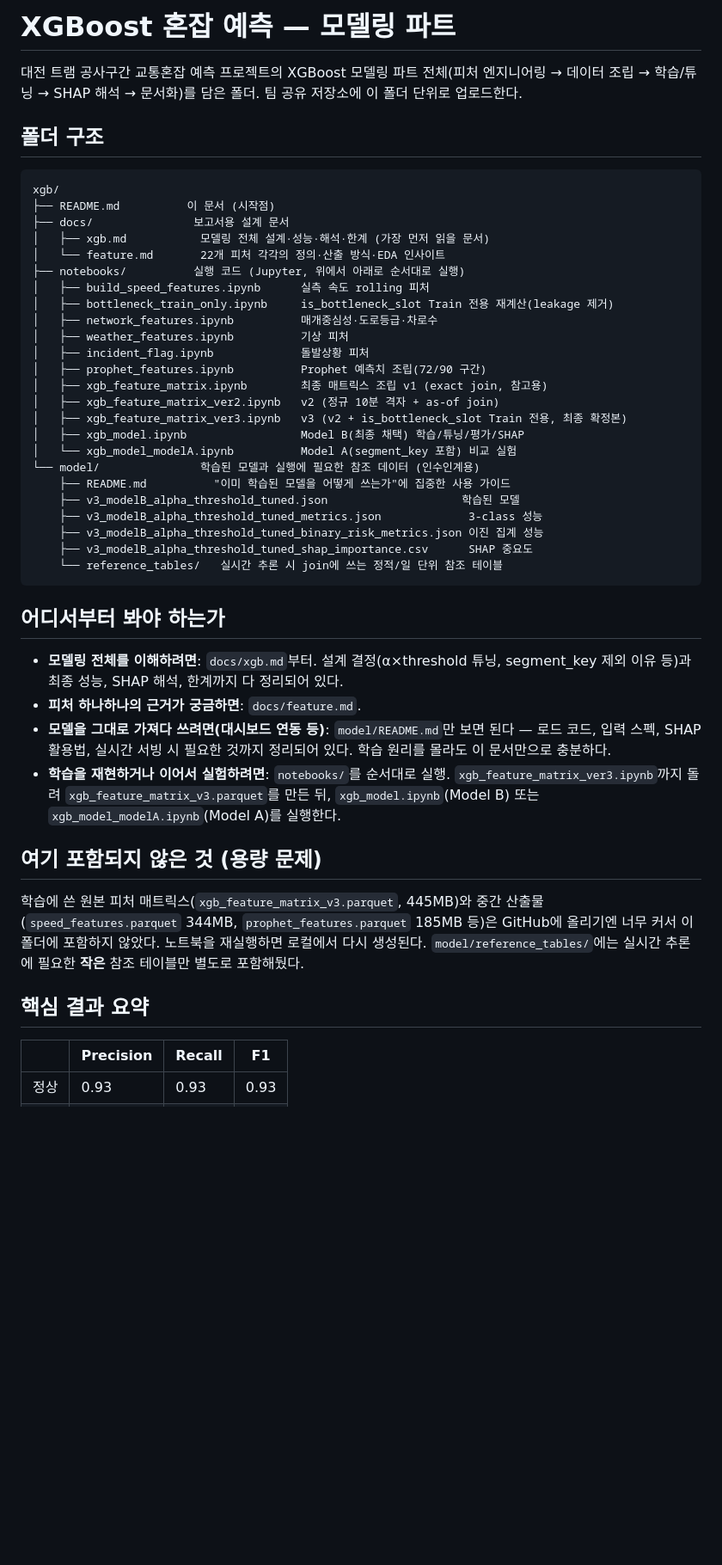
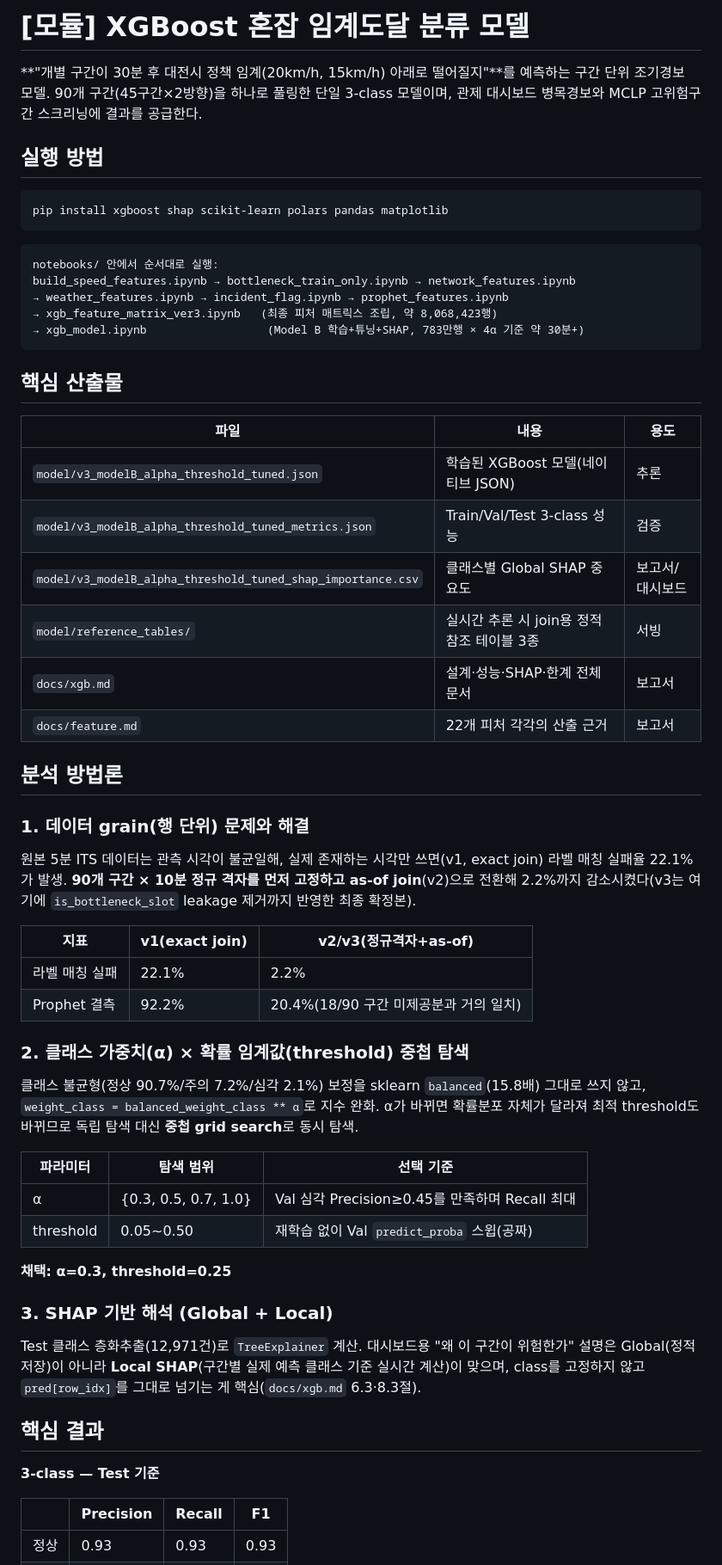
Before and after one commit to nynji/daejeon-tram-analysis, a Markdown page: src/xgboost_model/README.md, the part around one of its changes. Shown at 86% size. Rendered like a GitHub page; blank space fills up the shorter version.

Commit message:
Add XGB modeling: notebooks, model

````diff
--- a/src/xgboost_model/README.md
+++ b/src/xgboost_model/README.md
@@ -1,48 +1,61 @@
-# XGBoost 혼잡 예측 — 모델링 파트
+# [모듈] XGBoost 혼잡 임계도달 분류 모델
 
-대전 트램 공사구간 교통혼잡 예측 프로젝트의 XGBoost 모델링 파트 전체(피처 엔지니어링 → 데이터 조립 → 학습/튜닝 → SHAP 해석 → 문서화)를 담은 폴더. 팀 공유 저장소에 이 폴더 단위로 업로드한다.
+**"개별 구간이 30분 후 대전시 정책 임계(20km/h, 15km/h) 아래로 떨어질지"**를 예측하는 구간 단위 조기경보 모델. 90개 구간(45구간×2방향)을 하나로 풀링한 단일 3-class 모델이며, 관제 대시보드 병목경보와 MCLP 고위험구간 스크리닝에 결과를 공급한다.
 
-## 폴더 구조
+## 실행 방법
+
+```bash
+pip install xgboost shap scikit-learn polars pandas matplotlib
+```
 
 ```
-xgb/
-├── README.md          이 문서 (시작점)
-├── docs/               보고서용 설계 문서
-│   ├── xgb.md           모델링 전체 설계·성능·해석·한계 (가장 먼저 읽을 문서)
-│   └── feature.md       22개 피처 각각의 정의·산출 방식·EDA 인사이트
-├── notebooks/          실행 코드 (Jupyter, 위에서 아래로 순서대로 실행)
-│   ├── build_speed_features.ipynb      실측 속도 rolling 피처
-│   ├── bottleneck_train_only.ipynb     is_bottleneck_slot Train 전용 재계산(leakage 제거)
-│   ├── network_features.ipynb          매개중심성·도로등급·차로수
-│   ├── weather_features.ipynb          기상 피처
-│   ├── incident_flag.ipynb             돌발상황 피처
-│   ├── prophet_features.ipynb          Prophet 예측치 조립(72/90 구간)
-│   ├── xgb_feature_matrix.ipynb        최종 매트릭스 조립 v1 (exact join, 참고용)
-│   ├── xgb_feature_matrix_ver2.ipynb   v2 (정규 10분 격자 + as-of join)
-│   ├── xgb_feature_matrix_ver3.ipynb   v3 (v2 + is_bottleneck_slot Train 전용, 최종 확정본)
-│   ├── xgb_model.ipynb                 Model B(최종 채택) 학습/튜닝/평가/SHAP
-│   └── xgb_model_modelA.ipynb          Model A(segment_key 포함) 비교 실험
-└── model/               학습된 모델과 실행에 필요한 참조 데이터 (인수인계용)
-    ├── README.md          "이미 학습된 모델을 어떻게 쓰는가"에 집중한 사용 가이드
-    ├── v3_modelB_alpha_threshold_tuned.json                    학습된 모델
-    ├── v3_modelB_alpha_threshold_tuned_metrics.json             3-class 성능
-    ├── v3_modelB_alpha_threshold_tuned_binary_risk_metrics.json 이진 집계 성능
-    ├── v3_modelB_alpha_threshold_tuned_shap_importance.csv      SHAP 중요도
-    └── reference_tables/   실시간 추론 시 join에 쓰는 정적/일 단위 참조 테이블
+notebooks/ 안에서 순서대로 실행:
+build_speed_features.ipynb → bottleneck_train_only.ipynb → network_features.ipynb
+→ weather_features.ipynb → incident_flag.ipynb → prophet_features.ipynb
+→ xgb_feature_matrix_ver3.ipynb   (최종 피처 매트릭스 조립, 약 8,068,423행)
+→ xgb_model.ipynb                  (Model B 학습+튜닝+SHAP, 783만행 × 4α 기준 약 30분+)
 ```
 
-## 어디서부터 봐야 하는가
+## 핵심 산출물
 
-- **모델링 전체를 이해하려면**: `docs/xgb.md`부터. 설계 결정(α×threshold 튜닝, segment_key 제외 이유 등)과 최종 성능, SHAP 해석, 한계까지 다 정리되어 있다.
-- **피처 하나하나의 근거가 궁금하면**: `docs/feature.md`.
-- **모델을 그대로 가져다 쓰려면(대시보드 연동 등)**: `model/README.md`만 보면 된다 — 로드 코드, 입력 스펙, SHAP 활용법, 실시간 서빙 시 필요한 것까지 정리되어 있다. 학습 원리를 몰라도 이 문서만으로 충분하다.
-- **학습을 재현하거나 이어서 실험하려면**: `notebooks/`를 순서대로 실행. `xgb_feature_matrix_ver3.ipynb`까지 돌려 `xgb_feature_matrix_v3.parquet`를 만든 뒤, `xgb_model.ipynb`(Model B) 또는 `xgb_model_modelA.ipynb`(Model A)를 실행한다.
+| 파일 | 내용 | 용도 |
+|---|---|---|
+| `model/v3_modelB_alpha_threshold_tuned.json` | 학습된 XGBoost 모델(네이티브 JSON) | 추론 |
+| `model/v3_modelB_alpha_threshold_tuned_metrics.json` | Train/Val/Test 3-class 성능 | 검증 |
+| `model/v3_modelB_alpha_threshold_tuned_shap_importance.csv` | 클래스별 Global SHAP 중요도 | 보고서/대시보드 |
+| `model/reference_tables/` | 실시간 추론 시 join용 정적 참조 테이블 3종 | 서빙 |
+| `docs/xgb.md` | 설계·성능·SHAP·한계 전체 문서 | 보고서 |
+| `docs/feature.md` | 22개 피처 각각의 산출 근거 | 보고서 |
 
-## 여기 포함되지 않은 것 (용량 문제)
+## 분석 방법론
 
-학습에 쓴 원본 피처 매트릭스(`xgb_feature_matrix_v3.parquet`, 445MB)와 중간 산출물(`speed_features.parquet` 344MB, `prophet_features.parquet` 185MB 등)은 GitHub에 올리기엔 너무 커서 이 폴더에 포함하지 않았다. 노트북을 재실행하면 로컬에서 다시 생성된다. `model/reference_tables/`에는 실시간 추론에 필요한 **작은** 참조 테이블만 별도로 포함해뒀다.
+### 1. 데이터 grain(행 단위) 문제와 해결
 
-## 핵심 결과 요약
+원본 5분 ITS 데이터는 관측 시각이 불균일해, 실제 존재하는 시각만 쓰면(v1, exact join) 라벨 매칭 실패율 22.1%가 발생. **90개 구간 × 10분 정규 격자를 먼저 고정하고 as-of join**(v2)으로 전환해 2.2%까지 감소시켰다(v3는 여기에 `is_bottleneck_slot` leakage 제거까지 반영한 최종 확정본).
+
+| 지표 | v1(exact join) | v2/v3(정규격자+as-of) |
+|---|---|---|
+| 라벨 매칭 실패 | 22.1% | 2.2% |
+| Prophet 결측 | 92.2% | 20.4%(18/90 구간 미제공분과 거의 일치) |
+
+### 2. 클래스 가중치(α) × 확률 임계값(threshold) 중첩 탐색
+
+클래스 불균형(정상 90.7%/주의 7.2%/심각 2.1%) 보정을 sklearn `balanced`(15.8배) 그대로 쓰지 않고, `weight_class = balanced_weight_class ** α`로 지수 완화. α가 바뀌면 확률분포 자체가 달라져 최적 threshold도 바뀌므로 독립 탐색 대신 **중첩 grid search**로 동시 탐색.
+
+| 파라미터 | 탐색 범위 | 선택 기준 |
+|---|---|---|
+| α | {0.3, 0.5, 0.7, 1.0} | Val 심각 Precision≥0.45를 만족하며 Recall 최대 |
+| threshold | 0.05~0.50 | 재학습 없이 Val `predict_proba` 스윕(공짜) |
+
+**채택: α=0.3, threshold=0.25**
+
+### 3. SHAP 기반 해석 (Global + Local)
+
+Test 클래스 층화추출(12,971건)로 `TreeExplainer` 계산. 대시보드용 "왜 이 구간이 위험한가" 설명은 Global(정적 저장)이 아니라 **Local SHAP**(구간별 실제 예측 클래스 기준 실시간 계산)이 맞으며, class를 고정하지 않고 `pred[row_idx]`를 그대로 넘기는 게 핵심(`docs/xgb.md` 6.3·8.3절).
+
+## 핵심 결과
+
+**3-class — Test 기준**
 
 | | Precision | Recall | F1 |
 |---|---|---|---|
````
Also changed, not shown: other parts of src/xgboost_model/README.md (+42 -1 lines).
